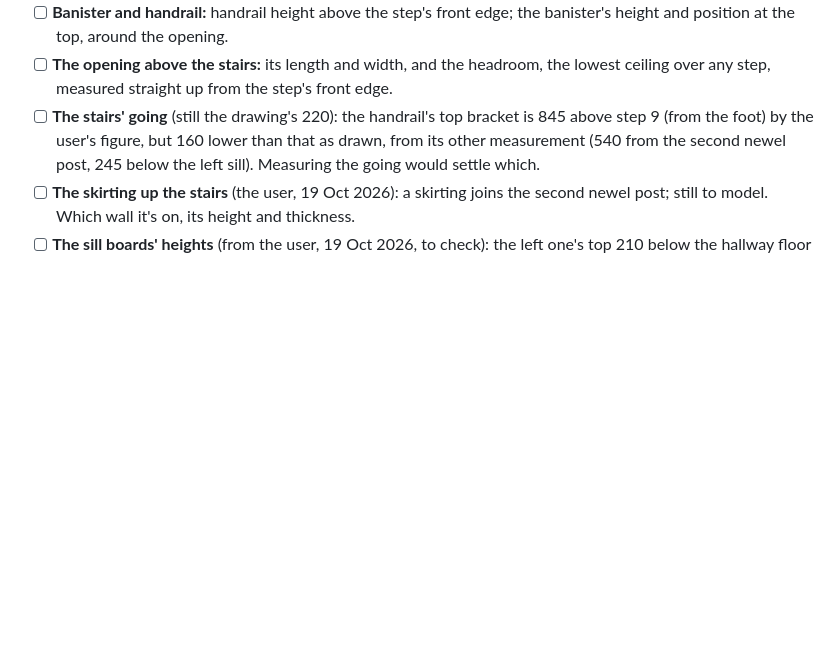
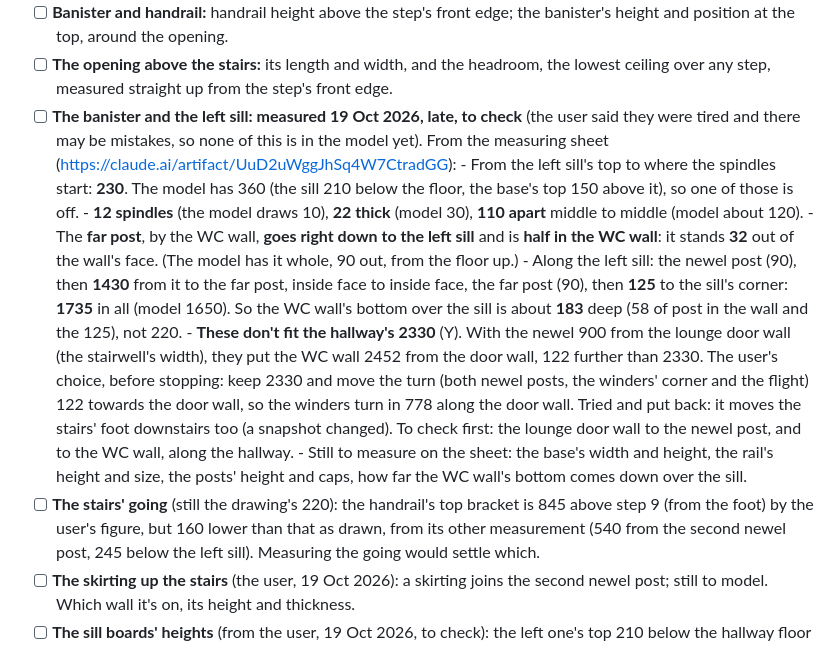
Before and after one commit to andrewrobinson/plans, a Markdown page: MEASUREMENTS_NEEDED.md, the part around the change. Rendered like a GitHub page; blank space fills up the shorter version.

Commit message:
Plans: the banister and the left sill, measured late on 19 Oct 2026, to check (MEASUREMENTS_NEEDED.md). From the measuring sheet: 230 from the left sill to the spindles (the model has 360); 12 spindles, 22 thick, 110 apart; the far post down to the sill and half in the WC wall, 32 out of its face; along the sill 90, 1430, 90 and 125, 1735 in all (model 1650), so the WC wall's bottom is about 183 deep. These put the WC wall 122 past the hallway's 2330: moving the turn 122 towards the door wall was tried and put back, as it moves the stairs' foot too. None of it in the model yet; what's still to measure listed.
Co-Authored-By: Claude Opus 5.5 <noreply@anthropic.com>

```diff
--- a/MEASUREMENTS_NEEDED.md
+++ b/MEASUREMENTS_NEEDED.md
@@ -216,6 +216,35 @@ Plans don't give heights, so the slope can only come from these.
 - [ ] **The opening above the stairs:** its length and width, and the
       headroom, the lowest ceiling over any step, measured straight up
       from the step's front edge.
+- [ ] **The banister and the left sill: measured 19 Oct 2026, late, to
+      check** (the user said they were tired and there may be mistakes, so
+      none of this is in the model yet). From the measuring sheet
+      (https://claude.ai/artifact/UuD2uWggJhSq4W7CtradGG):
+      - From the left sill's top to where the spindles start: **230**. The
+        model has 360 (the sill 210 below the floor, the base's top 150
+        above it), so one of those is off.
+      - **12 spindles** (the model draws 10), **22 thick** (model 30),
+        **110 apart** middle to middle (model about 120).
+      - The **far post**, by the WC wall, **goes right down to the left
+        sill** and is **half in the WC wall**: it stands **32** out of the
+        wall's face. (The model has it whole, 90 out, from the floor up.)
+      - Along the left sill: the newel post (90), then **1430** from it to
+        the far post, inside face to inside face, the far post (90), then
+        **125** to the sill's corner: **1735** in all (model 1650). So the
+        WC wall's bottom over the sill is about **183** deep (58 of post
+        in the wall and the 125), not 220.
+      - **These don't fit the hallway's 2330** (Y). With the newel 900
+        from the lounge door wall (the stairwell's width), they put the WC
+        wall 2452 from the door wall, 122 further than 2330. The user's
+        choice, before stopping: keep 2330 and move the turn (both newel
+        posts, the winders' corner and the flight) 122 towards the door
+        wall, so the winders turn in 778 along the door wall. Tried and
+        put back: it moves the stairs' foot downstairs too (a snapshot
+        changed). To check first: the lounge door wall to the newel post,
+        and to the WC wall, along the hallway.
+      - Still to measure on the sheet: the base's width and height, the
+        rail's height and size, the posts' height and caps, how far the
+        WC wall's bottom comes down over the sill.
 - [ ] **The stairs' going** (still the drawing's 220): the handrail's top
       bracket is 845 above step 9 (from the foot) by the user's figure, but
       160 lower than that as drawn, from its other measurement (540 from the
```
